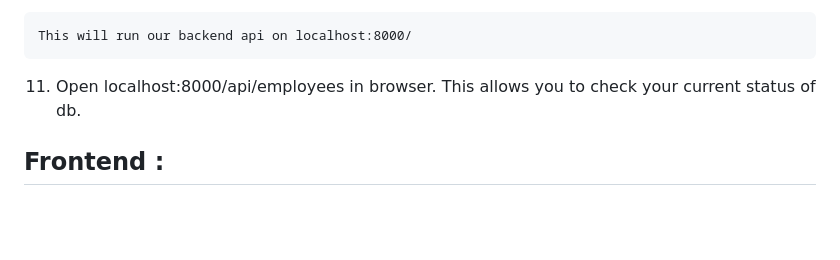
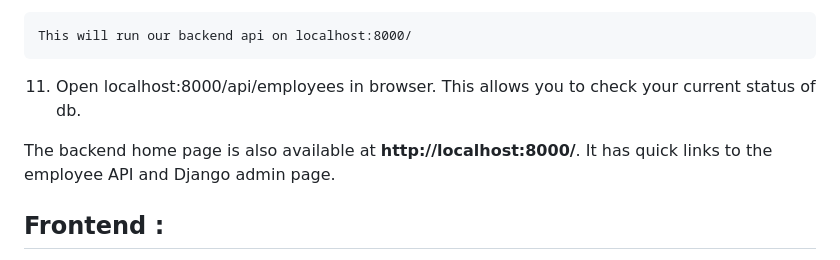
Before and after one commit to ArunkumarKathiravan/Employee-Management-Portal, a Markdown page: README.md, the part around the change. Drawn GitHub-style; blank space fills up the shorter version.

Commit message:
Add the backend home page to the notes

```diff
--- a/README.md
+++ b/README.md
@@ -67,6 +67,9 @@ This will run our backend api on localhost:8000/
 11. Open localhost:8000/api/employees in browser. This allows you to
 check your current status of db.
 
+The backend home page is also available at **http://localhost:8000/**.
+It has quick links to the employee API and Django admin page.
+
 ## Frontend :
 
 12. To start running front-end make sure NodeJS is installed on your
```
